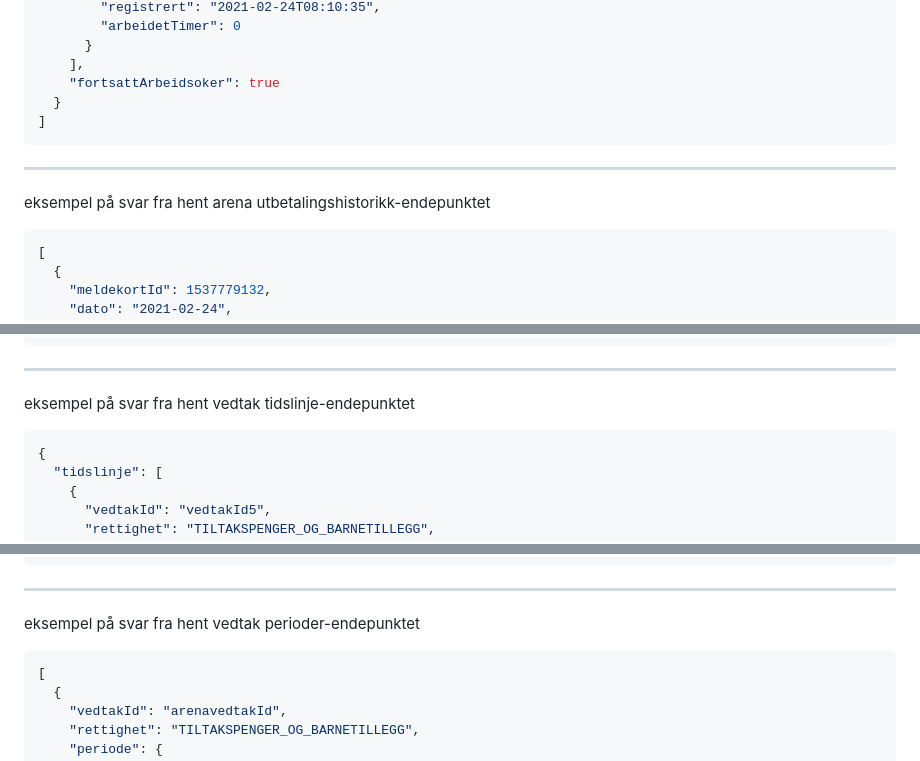
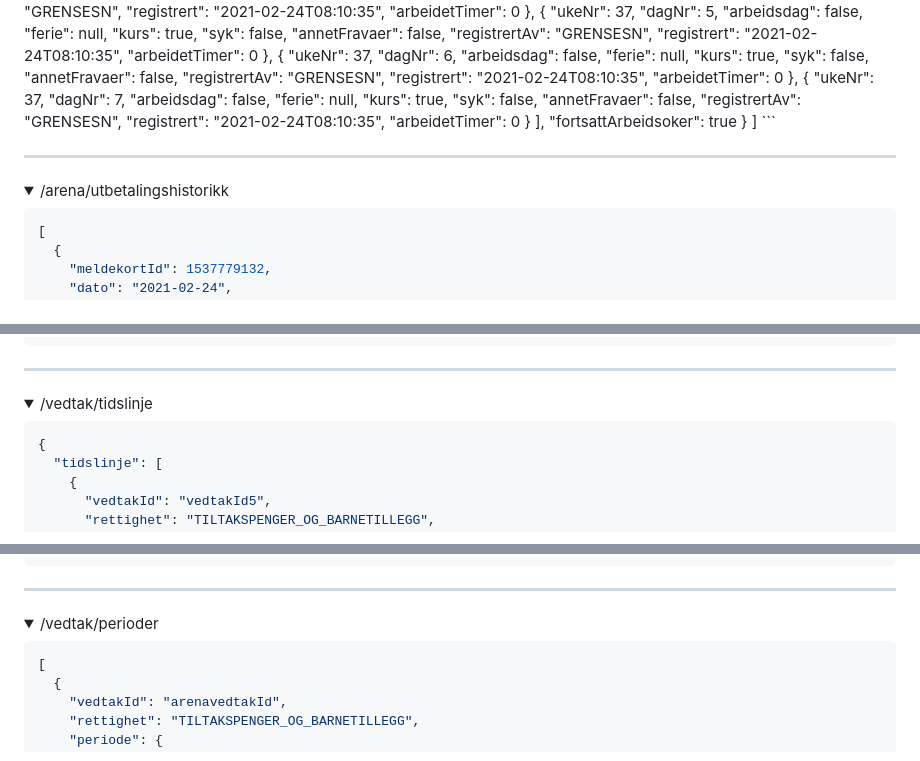
Before and after one commit to navikt/tiltakspenger-datadeling, a Markdown page: README.md, 3 parts joined by grey strips. GitHub-like rendering; folded sections open.

````diff
--- a/README.md
+++ b/README.md
@@ -448,12 +445,13 @@ Eksempel på svar fra hent arena meldekort-endepunktet
   }
 ]
 ```
-
 </details>
 
 ---
-
-eksempel på svar fra hent arena utbetalingshistorikk-endepunktet
+<details>
+<summary>
+/arena/utbetalingshistorikk
+</summary>
 
 ```json
 [
@@ -485,6 +485,10 @@ eksempel på svar fra hent arena utbetalingshistorikk-endepunktet
 ---
 
-eksempel på svar fra hent vedtak tidslinje-endepunktet
+<details>
+<summary>
+/vedtak/tidslinje
+</summary>
+
 ```json
 {
   "tidslinje": [
@@ -752,6 +758,10 @@ eksempel på svar fra hent vedtak tidslinje-endepunktet
 ---
 
-eksempel på svar fra hent vedtak perioder-endepunktet
+<details>
+<summary>
+/vedtak/perioder
+</summary>
+
 ```json
 [
   {
````
Also changed, not shown: other parts of README.md (+36 -9 lines).
